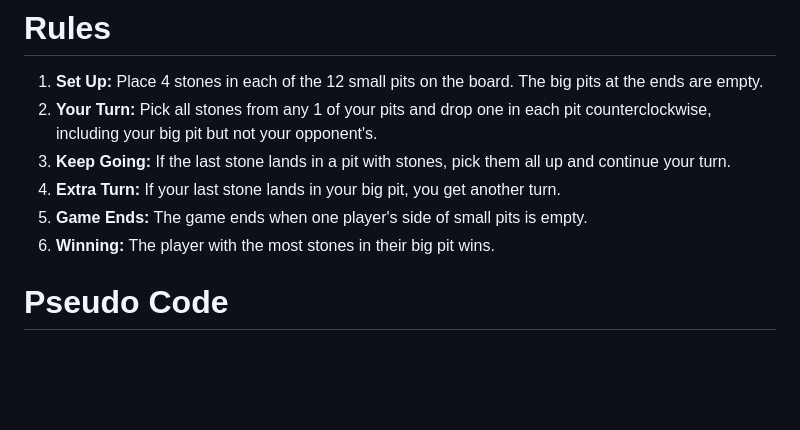
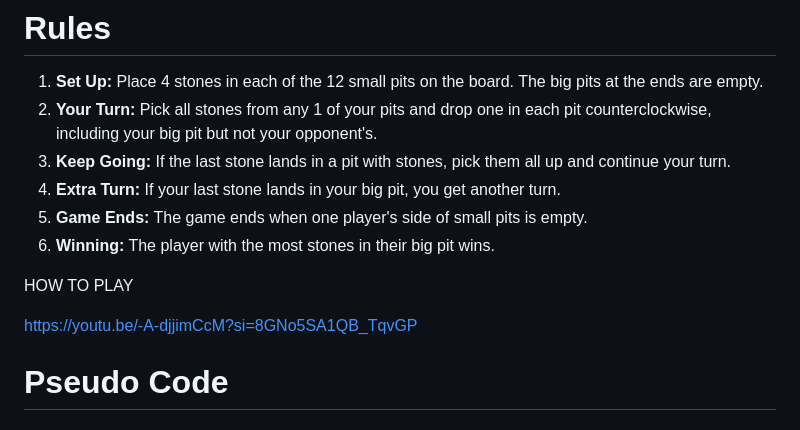
Before and after one commit to fahdm/Omweso, a Markdown page: README.md, the part around the change. Rendered like a GitHub page; blank space fills up the shorter version.

```diff
--- a/README.md
+++ b/README.md
@@ -21,6 +21,10 @@ The version you're about to play is commonly enjoyed by children in Uganda and a
 4. **Extra Turn:** If your last stone lands in your big pit, you get another turn.
 5. **Game Ends:** The game ends when one player's side of small pits is empty.
 6. **Winning:** The player with the most stones in their big pit wins.
+
+HOW TO PLAY
+
+[https://youtu.be/-A-djjimCcM?si=8GNo5SA1QB_TqvGP](url)
 
 
 # Pseudo Code
```
